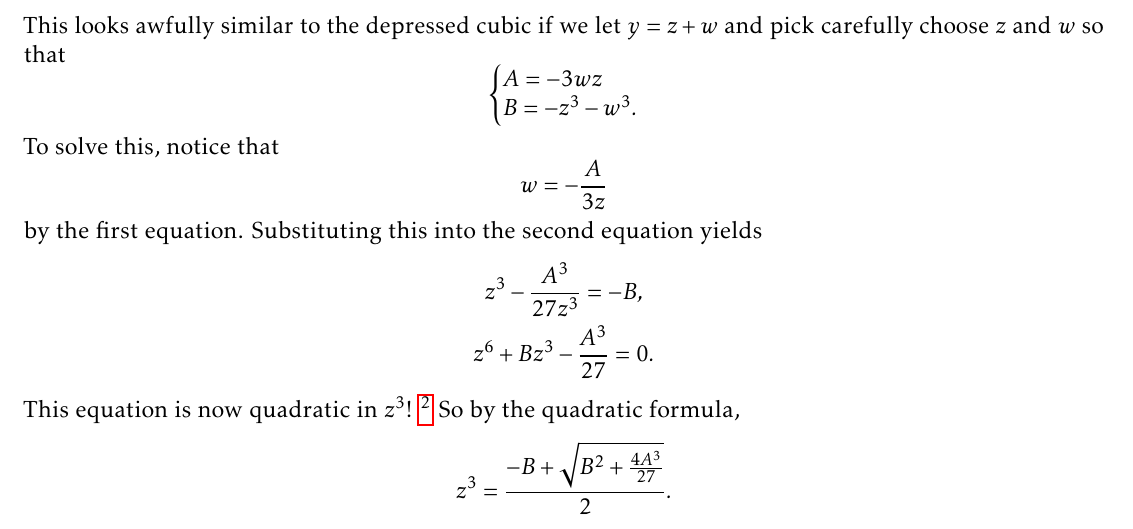
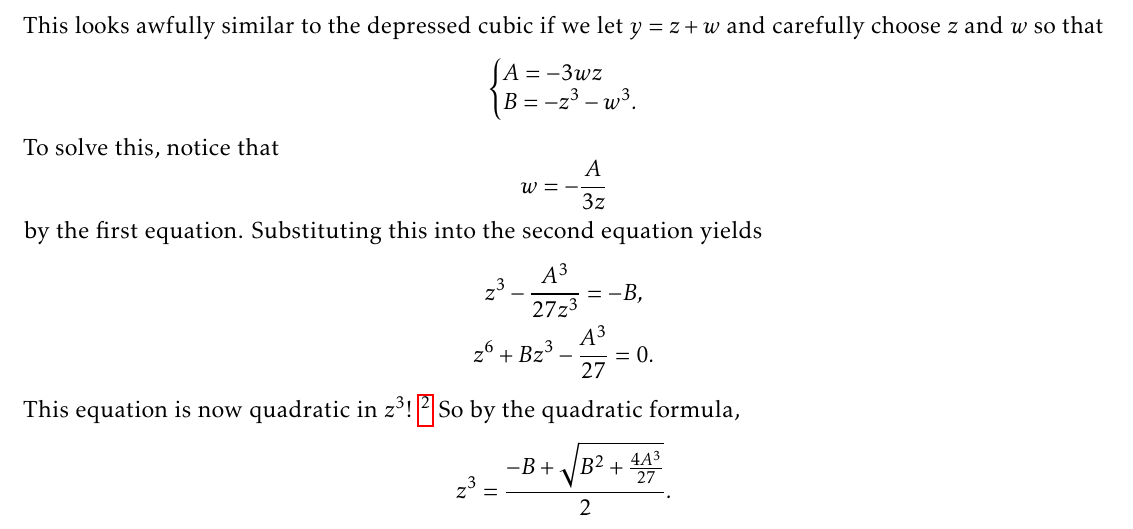
Before and after one commit to TheToasterMonster/rutgers-mat503-notes, a LaTeX book (master.tex, which reads lectures/lecture01.tex): part of page 6 of 13, cut so that both start at the same text. Compiled offline with pdfLaTeX.

Commit message:
fixed a typo in lecture 1

```diff
--- a/lectures/lecture01.tex
+++ b/lectures/lecture01.tex
@@ -172,7 +172,7 @@ Notice that
   (z + w)^3 - 3wz(z + w) - z^3 - w^3 = 0.
 \end{gather*}
 This looks awfully similar to the depressed cubic if
-we let $y = z + w$ and pick carefully choose $z$ and $w$
+we let $y = z + w$ and carefully choose $z$ and $w$
 so that
 \[
 \left\{\begin{array}{@{}l@{}}
```
Also changed, not shown: master.pdf.
